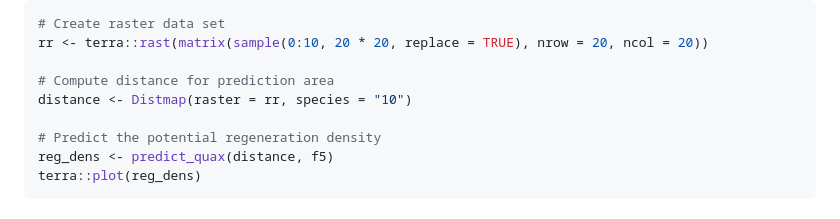
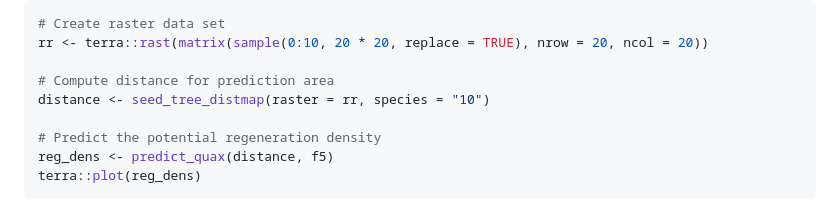
Before and after one commit to MaximilianAxer/quaxnat, a Markdown page: README.md, the part around one of its changes. Rendered like a GitHub page.

```diff
--- a/README.md
+++ b/README.md
@@ -85,7 +85,7 @@ A prediction for the entire study area is made with the `predict_quax` function.
 rr <- terra::rast(matrix(sample(0:10, 20 * 20, replace = TRUE), nrow = 20, ncol = 20))
 
 # Compute distance for prediction area
-distance <- Distmap(raster = rr, species = "10")
+distance <- seed_tree_distmap(raster = rr, species = "10")
 
 # Predict the potential regeneration density
 reg_dens <- predict_quax(distance, f5)
```
Also changed, not shown: other parts of README.md (+6 -6 lines).
